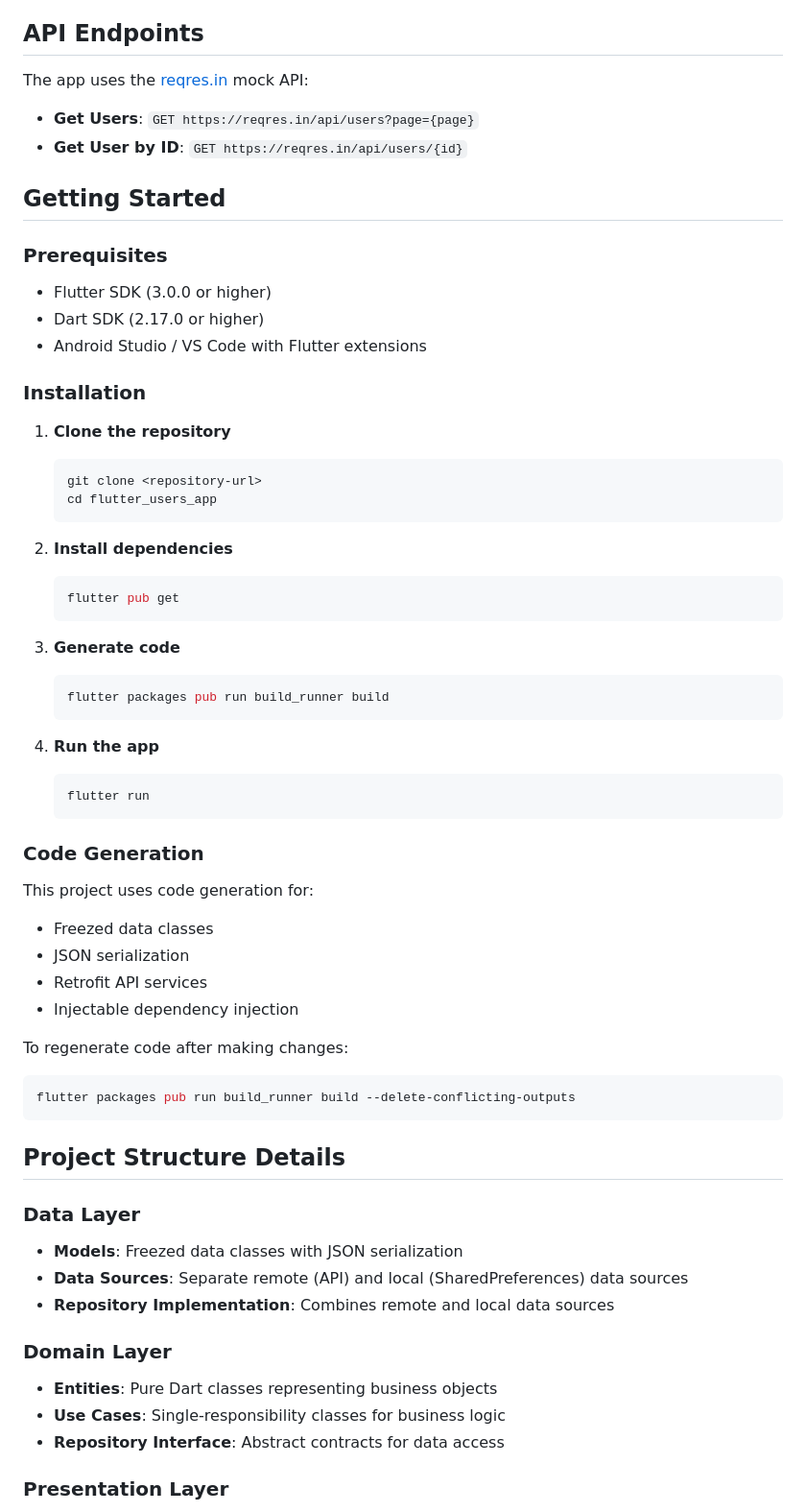
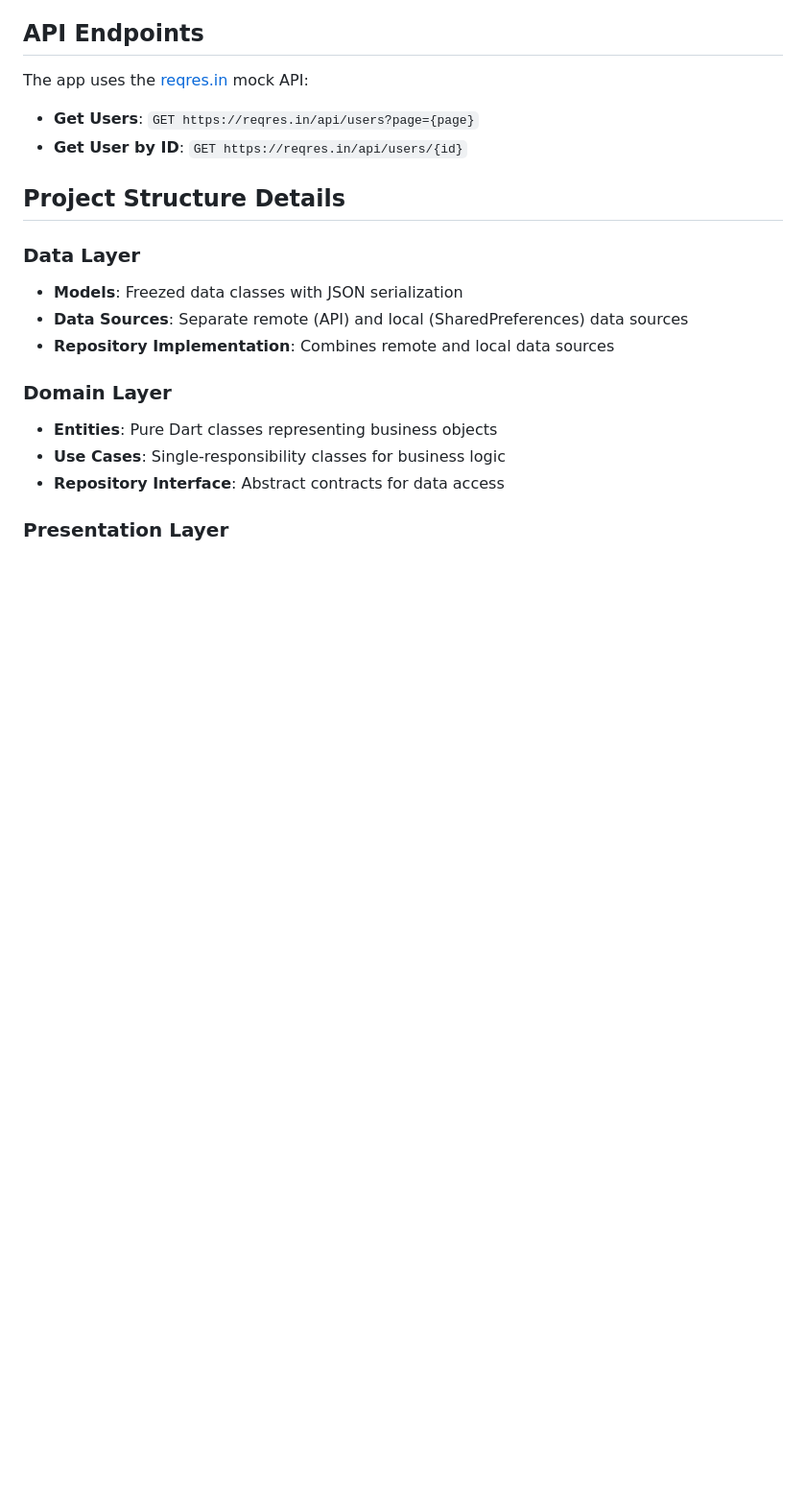
Before and after one commit to Mohamed-said-salah/flutter-users-app-, a Markdown page: README.md, the part around one of its changes. Shown at 96% size. Drawn GitHub-style; blank space fills up the shorter version.

````diff
--- a/README.md
+++ b/README.md
@@ -52,50 +102,6 @@ The app uses the [reqres.in](https://reqres.in) mock API:
 
 - **Get Users**: `GET https://reqres.in/api/users?page={page}`
 - **Get User by ID**: `GET https://reqres.in/api/users/{id}`
-
-## Getting Started
-
-### Prerequisites
-
-- Flutter SDK (3.0.0 or higher)
-- Dart SDK (2.17.0 or higher)
-- Android Studio / VS Code with Flutter extensions
-
-### Installation
-
-1. **Clone the repository**
-   ```bash
-   git clone <repository-url>
-   cd flutter_users_app
-   ```
-
-2. **Install dependencies**
-   ```bash
-   flutter pub get
-   ```
-
-3. **Generate code**
-   ```bash
-   flutter packages pub run build_runner build
-   ```
-
-4. **Run the app**
-   ```bash
-   flutter run
-   ```
-
-### Code Generation
-
-This project uses code generation for:
-- Freezed data classes
-- JSON serialization
-- Retrofit API services
-- Injectable dependency injection
-
-To regenerate code after making changes:
-```bash
-flutter packages pub run build_runner build --delete-conflicting-outputs
-```
 
 ## Project Structure Details
 
````
Also changed, not shown: other parts of README.md (+51 -1 lines).
